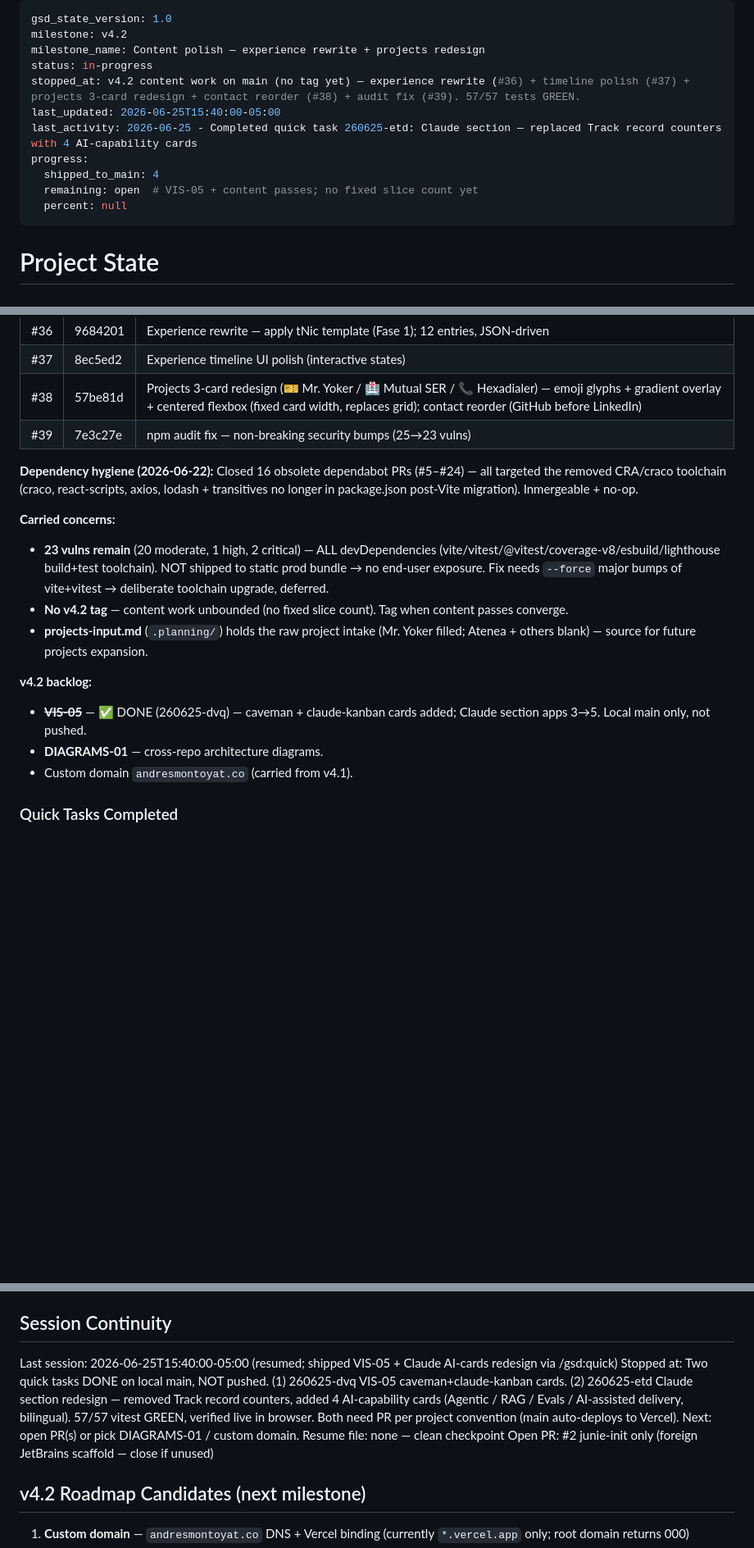
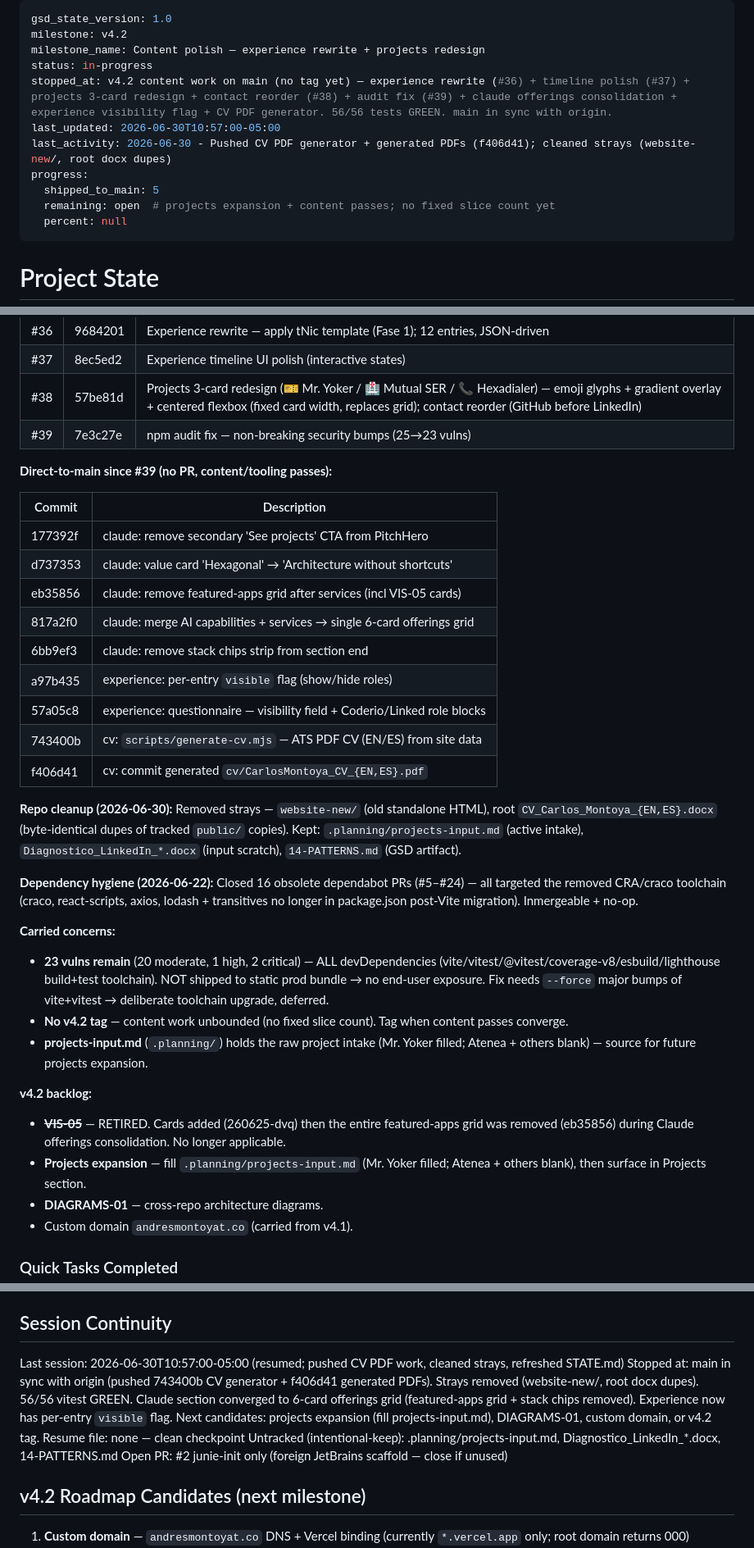
Before and after one commit to andresmontoyat/andresmontoyatco, a Markdown page: .planning/STATE.md, 3 parts joined by grey strips. Shown at 82% size. Drawn GitHub-style; blank space fills up the shorter version.

Commit message:
docs(state): sync v4.2 — CV PDF push, claude consolidation, repo cleanup
Catch STATE.md up from 2026-06-25 to HEAD: log direct-to-main commits
since #39 (claude offerings 6-card merge, experience visible flag, CV
generator + PDFs), record stray cleanup, retire VIS-05, refresh session
continuity. 56/56 tests GREEN, main in sync with origin.

Co-Authored-By: Claude Opus 4.8 (1M context) <noreply@anthropic.com>

```diff
--- a/.planning/STATE.md
+++ b/.planning/STATE.md
@@ -3,12 +3,12 @@ gsd_state_version: 1.0
 milestone: v4.2
 milestone_name: Content polish — experience rewrite + projects redesign
 status: in-progress
-stopped_at: v4.2 content work on main (no tag yet) — experience rewrite (#36) + timeline polish (#37) + projects 3-card redesign + contact reorder (#38) + audit fix (#39). 57/57 tests GREEN.
-last_updated: 2026-06-25T15:40:00-05:00
-last_activity: 2026-06-25 - Completed quick task 260625-etd: Claude section — replaced Track record counters with 4 AI-capability cards
+stopped_at: v4.2 content work on main (no tag yet) — experience rewrite (#36) + timeline polish (#37) + projects 3-card redesign + contact reorder (#38) + audit fix (#39) + claude offerings consolidation + experience visibility flag + CV PDF generator. 56/56 tests GREEN. main in sync with origin.
+last_updated: 2026-06-30T10:57:00-05:00
+last_activity: 2026-06-30 - Pushed CV PDF generator + generated PDFs (f406d41); cleaned strays (website-new/, root docx dupes)
 progress:
-  shipped_to_main: 4
-  remaining: open  # VIS-05 + content passes; no fixed slice count yet
+  shipped_to_main: 5
+  remaining: open  # projects expansion + content passes; no fixed slice count yet
   percent: null
 ---
 
@@ -27,6 +27,22 @@ progress:
 | #38 | 57be81d | Projects 3-card redesign (🎫 Mr. Yoker / 🏥 Mutual SER / 📞 Hexadialer) — emoji glyphs + gradient overlay + centered flexbox (fixed card width, replaces grid); contact reorder (GitHub before LinkedIn) |
 | #39 | 7e3c27e | npm audit fix — non-breaking security bumps (25→23 vulns) |
 
+**Direct-to-main since #39 (no PR, content/tooling passes):**
+
+| Commit | Description |
+|--------|-------------|
+| 177392f | claude: remove secondary 'See projects' CTA from PitchHero |
+| d737353 | claude: value card 'Hexagonal' → 'Architecture without shortcuts' |
+| eb35856 | claude: remove featured-apps grid after services (incl VIS-05 cards) |
+| 817a2f0 | claude: merge AI capabilities + services → single 6-card offerings grid |
+| 6bb9ef3 | claude: remove stack chips strip from section end |
+| a97b435 | experience: per-entry `visible` flag (show/hide roles) |
+| 57a05c8 | experience: questionnaire — visibility field + Coderio/Linked role blocks |
+| 743400b | cv: `scripts/generate-cv.mjs` — ATS PDF CV (EN/ES) from site data |
+| f406d41 | cv: commit generated `cv/CarlosMontoya_CV_{EN,ES}.pdf` |
+
+**Repo cleanup (2026-06-30):** Removed strays — `website-new/` (old standalone HTML), root `CV_Carlos_Montoya_{EN,ES}.docx` (byte-identical dupes of tracked `public/` copies). Kept: `.planning/projects-input.md` (active intake), `Diagnostico_LinkedIn_*.docx` (input scratch), `14-PATTERNS.md` (GSD artifact).
+
 **Dependency hygiene (2026-06-22):** Closed 16 obsolete dependabot PRs (#5–#24) — all targeted the removed CRA/craco toolchain (craco, react-scripts, axios, lodash + transitives no longer in package.json post-Vite migration). Inmergeable + no-op.
 
 **Carried concerns:**
@@ -35,7 +51,8 @@ progress:
 - **projects-input.md** (`.planning/`) holds the raw project intake (Mr. Yoker filled; Atenea + others blank) — source for future projects expansion.
 
 **v4.2 backlog:**
-- ~~**VIS-05**~~ — ✅ DONE (260625-dvq) — caveman + claude-kanban cards added; Claude section apps 3→5. Local main only, not pushed.
+- ~~**VIS-05**~~ — RETIRED. Cards added (260625-dvq) then the entire featured-apps grid was removed (eb35856) during Claude offerings consolidation. No longer applicable.
+- **Projects expansion** — fill `.planning/projects-input.md` (Mr. Yoker filled; Atenea + others blank), then surface in Projects section.
 - **DIAGRAMS-01** — cross-repo architecture diagrams.
 - Custom domain `andresmontoyat.co` (carried from v4.1).
 
@@ -143,9 +160,10 @@ Root cause closed: React SPA hydration was blocking the LCP critical path. Hero
 
 ## Session Continuity
 
-Last session: 2026-06-25T15:40:00-05:00 (resumed; shipped VIS-05 + Claude AI-cards redesign via /gsd:quick)
-Stopped at: Two quick tasks DONE on local main, NOT pushed. (1) 260625-dvq VIS-05 caveman+claude-kanban cards. (2) 260625-etd Claude section redesign — removed Track record counters, added 4 AI-capability cards (Agentic / RAG / Evals / AI-assisted delivery, bilingual). 57/57 vitest GREEN, verified live in browser. Both need PR per project convention (main auto-deploys to Vercel). Next: open PR(s) or pick DIAGRAMS-01 / custom domain.
+Last session: 2026-06-30T10:57:00-05:00 (resumed; pushed CV PDF work, cleaned strays, refreshed STATE.md)
+Stopped at: main in sync with origin (pushed 743400b CV generator + f406d41 generated PDFs). Strays removed (website-new/, root docx dupes). 56/56 vitest GREEN. Claude section converged to 6-card offerings grid (featured-apps grid + stack chips removed). Experience now has per-entry `visible` flag. Next candidates: projects expansion (fill projects-input.md), DIAGRAMS-01, custom domain, or v4.2 tag.
 Resume file: none — clean checkpoint
+Untracked (intentional-keep): .planning/projects-input.md, Diagnostico_LinkedIn_*.docx, 14-PATTERNS.md
 Open PR: #2 junie-init only (foreign JetBrains scaffold — close if unused)
 
 ## v4.2 Roadmap Candidates (next milestone)
```
